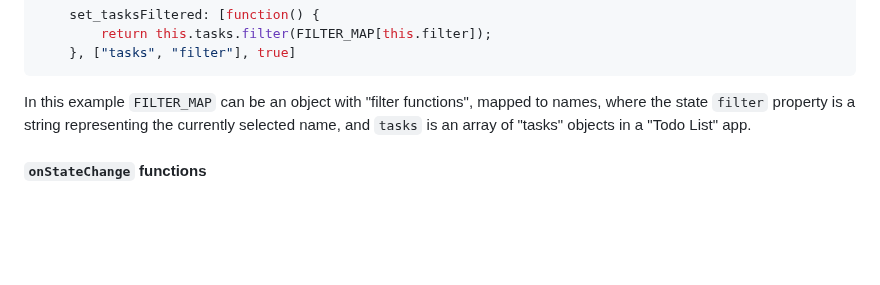
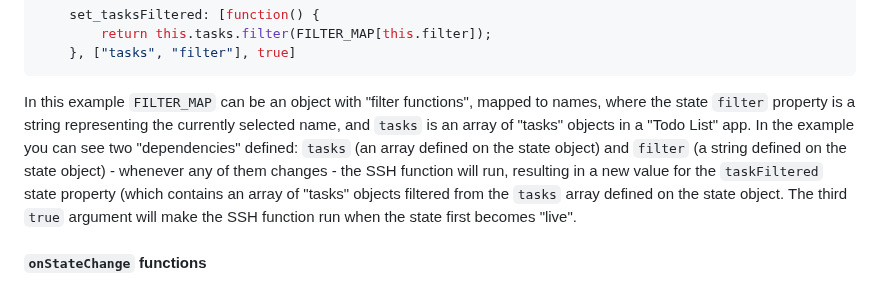
Before and after one commit to yuval-a/Sprout, a Markdown page: readme.MD, the part around the change. Rendered like a GitHub page; blank space fills up the shorter version.

````diff
--- a/readme.MD
+++ b/readme.MD
@@ -86,6 +86,7 @@ Here is an example of an SSH defined on a State object:
 ```
 
 In this example `FILTER_MAP` can be an object with "filter functions", mapped to names, where the state `filter` property is a string representing the currently selected name, and `tasks` is an array of "tasks" objects in a "Todo List" app.
+In the example you can see two "dependencies" defined: `tasks` (an array defined on the state object) and `filter` (a string defined on the state object) - whenever any of them changes - the SSH function will run, resulting in a new value for the `taskFiltered` state property (which contains an array of "tasks" objects filtered from the `tasks` array defined on the state object. The third `true` argument will make the SSH function run when the state first becomes "live".
 
 #### `onStateChange` functions
 You can also declare functions on the state object, named like `on_[stateProp]Change` - where `stateProp` is a state property name (e.g. `on_todosChange`) - each of these functions will be called when the equivalent state value will change. In the majority of cases you can handle state dependency by using SSHs (preferred) or getter functions - and you will mostly not need to define onStateChange functions. Using those functions can add a lot of extra clutter to your state object, and is generally discouraged.
````
